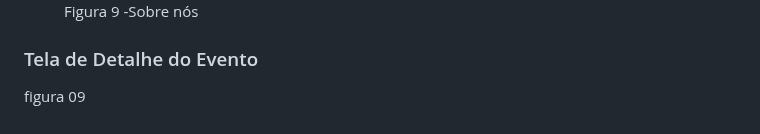
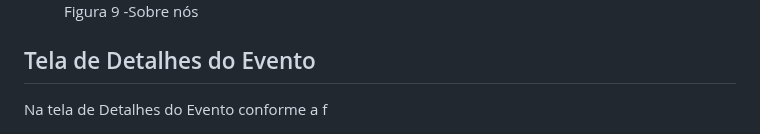
Before and after one commit to ICEI-PUC-Minas-PMV-ADS/pmv-ads-2024-1-e1-proj-web-t1-pmv-ads-2024-1-e1-eventracker, a Markdown page: documentos/04-Projeto de Interface.md, the part around one of its changes. Rendered like a GitHub page.

```diff
--- a/documentos/04-Projeto de Interface.md
+++ b/documentos/04-Projeto de Interface.md
@@ -96,9 +90,9 @@ A tela Sobre Nós permitirá ao usuário compreender por qual motivo o website f
   <img src="img/sobrenos.png"> <figcaption>Figura 9 -Sobre nós </figcaption>
 </figure>
 
+## Tela de Detalhes do Evento
 
-  ### Tela de Detalhe do Evento
-  figura 09
+  Na tela de Detalhes do Evento conforme a f
 
 <figure>
   <img src="img/detalhesdoevento.png"> <figcaption>Figura 10 -Tela de detalhes do eventos </figcaption>
```
Also changed, not shown: other parts of documentos/04-Projeto de Interface.md (+30 -36 lines).
